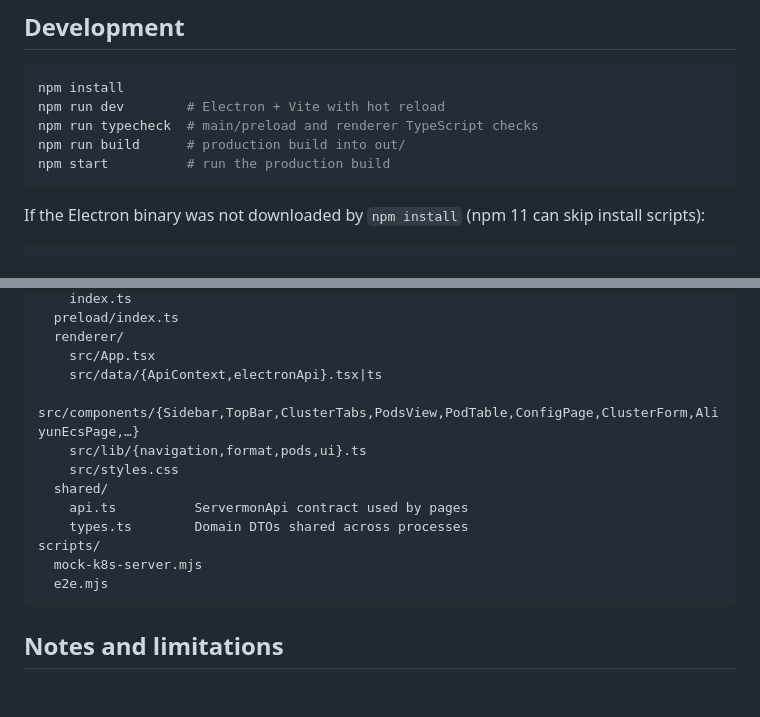
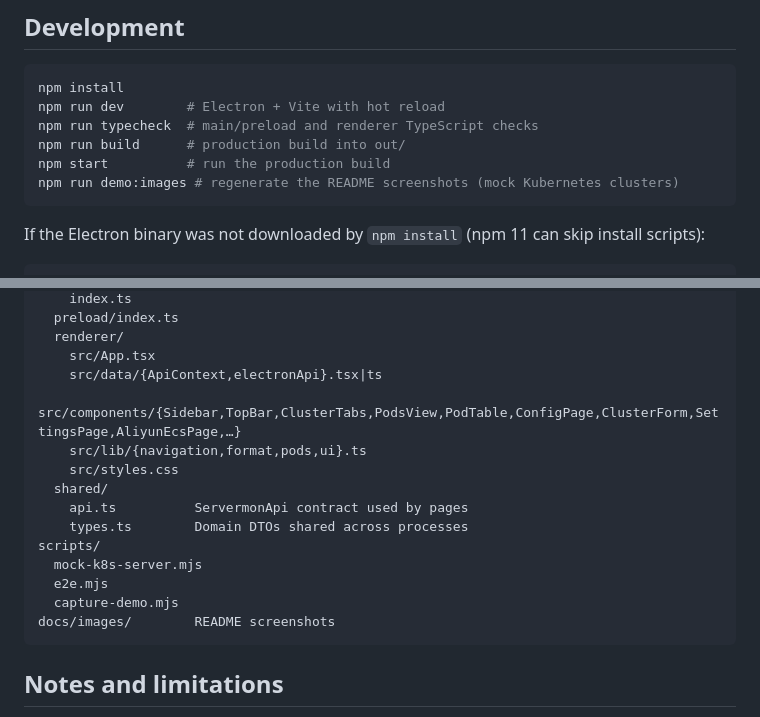
Before and after one commit to enix223/servermon, a Markdown page: README.md, 2 parts joined by grey strips. Rendered like a GitHub page; blank space fills up the shorter version.

````diff
--- a/README.md
+++ b/README.md
@@ -73,6 +109,7 @@ npm run dev        # Electron + Vite with hot reload
 npm run typecheck  # main/preload and renderer TypeScript checks
 npm run build      # production build into out/
 npm start          # run the production build
+npm run demo:images # regenerate the README screenshots (mock Kubernetes clusters)
 ```
 
 If the Electron binary was not downloaded by `npm install` (npm 11 can skip install scripts):
@@ -325,7 +362,7 @@ src/
   renderer/
     src/App.tsx
     src/data/{ApiContext,electronApi}.tsx|ts
-    src/components/{Sidebar,TopBar,ClusterTabs,PodsView,PodTable,ConfigPage,ClusterForm,AliyunEcsPage,…}
+    src/components/{Sidebar,TopBar,ClusterTabs,PodsView,PodTable,ConfigPage,ClusterForm,SettingsPage,AliyunEcsPage,…}
     src/lib/{navigation,format,pods,ui}.ts
     src/styles.css
   shared/
@@ -334,6 +371,8 @@ src/
 scripts/
   mock-k8s-server.mjs
   e2e.mjs
+  capture-demo.mjs
+docs/images/        README screenshots
 ```
 
 ## Notes and limitations
````
Also changed, not shown: other parts of README.md (+38 -2 lines), docs/images/add-cluster.png (added), docs/images/clusters.png (added), docs/images/dashboard.png (added), docs/images/responsive.png (added), docs/images/settings.png (added), 3 other files.
